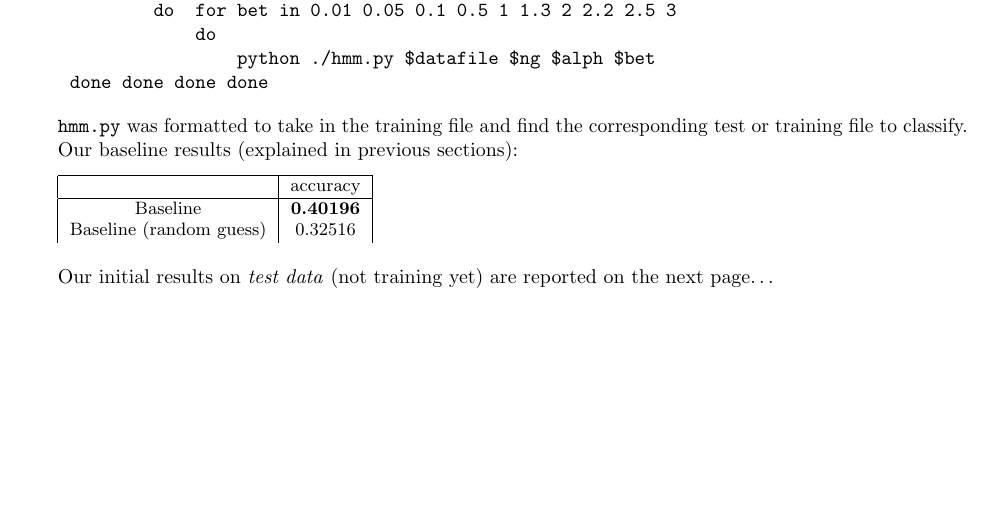
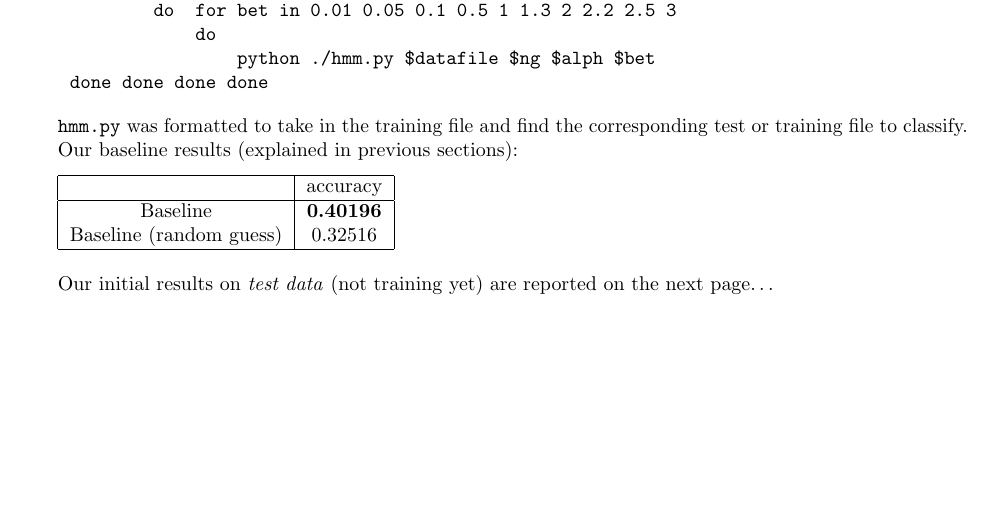
Before and after one commit to sgovindgari/cs4740nlp, a LaTeX document (proj03/report.tex): part of page 5 of 8, cut so that both start at the same text. Compiled offline with pdfLaTeX.

Commit message:
slight report tweaks

```diff
--- a/proj03/report.tex
+++ b/proj03/report.tex
@@ -208,11 +208,11 @@ For each train/test pair (as in \texttt{basic\_features\_train.txt} and \texttt{
 \texttt{hmm.py} was formatted to take in the training file and find the corresponding test or training file to classify.\par
 
 Our baseline results (explained in previous sections):\par\medskip
-{\small\begin{tabular}{|c|c|}\hline
+\begin{tabular}{|c|c|}\hline
                         & accuracy\\\hline
 Baseline                & \textbf{0.40196}\\
-Baseline (random guess) & 0.32516\\
-\end{tabular}}\par
+Baseline (random guess) & 0.32516\\\hline
+\end{tabular}\par
 
 \par\bigskip
 Our initial results on \emph{test data} (not training yet) are reported on the next page\ldots
```
